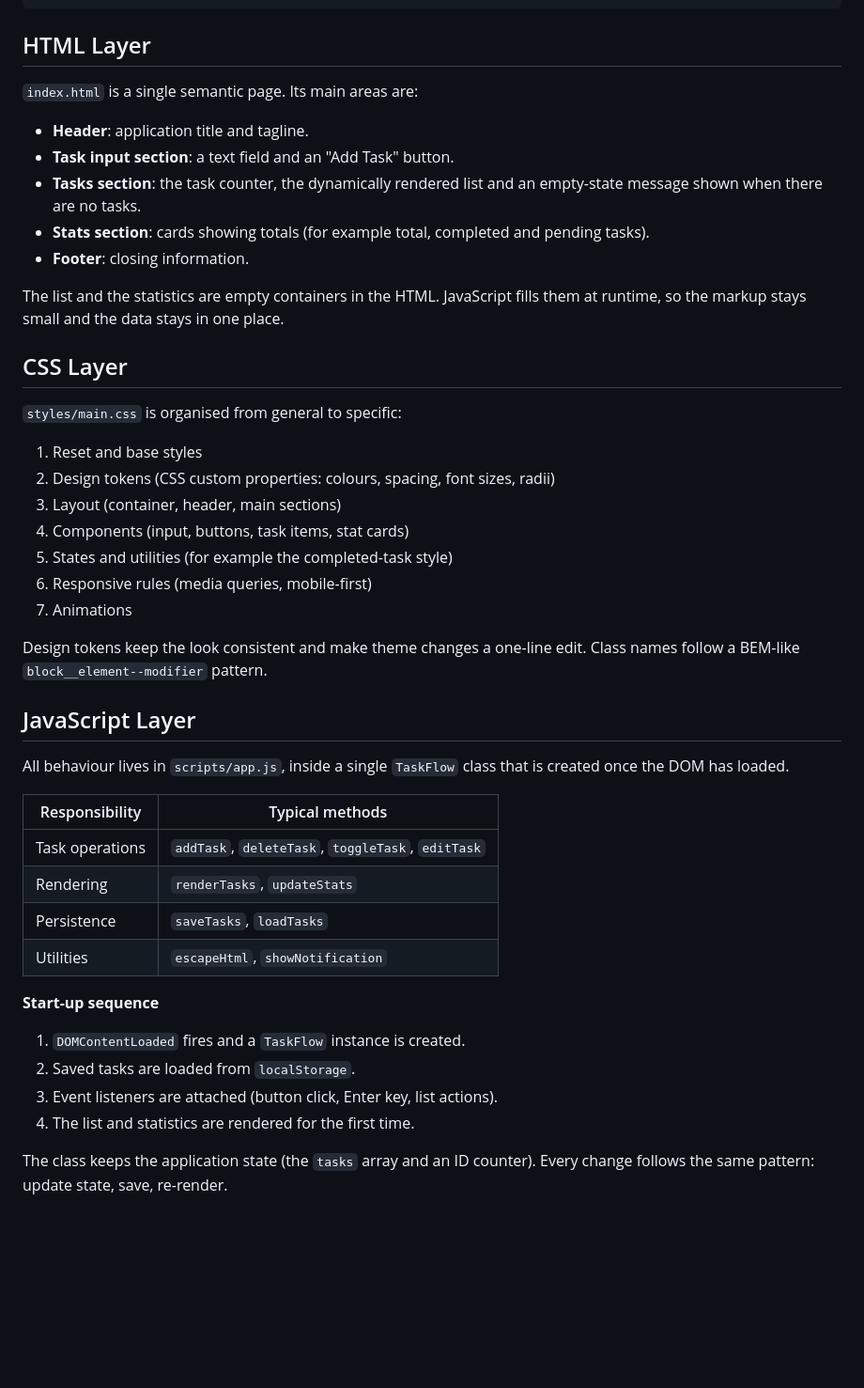
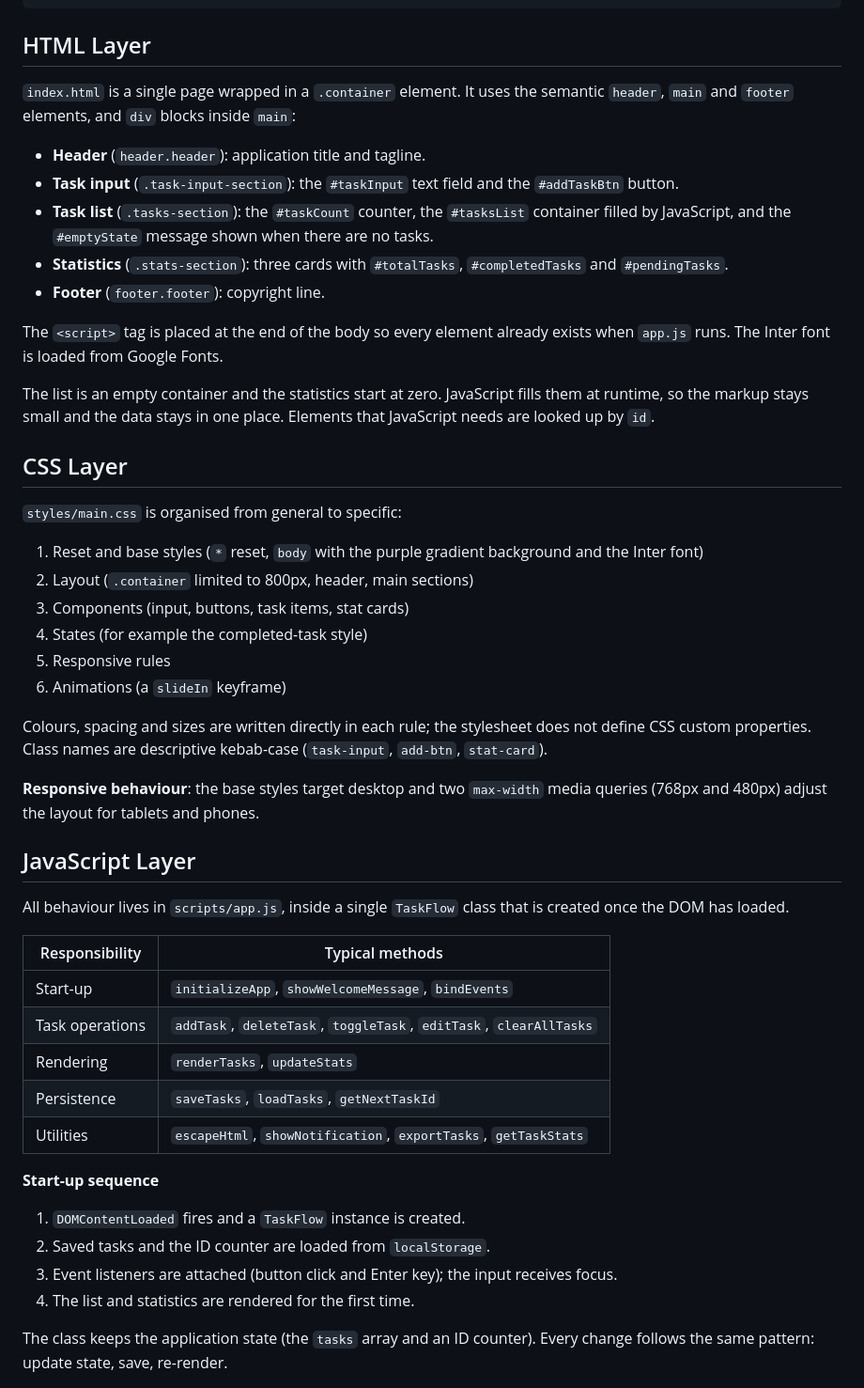
Before and after one commit to thomas-more-devops/taskflow-group-3-IADI3, a Markdown page: docs/ARCHITECTURE.md, the part around one of its changes. Shown at 94% size. GitHub-like rendering; blank space fills up the shorter version.

Commit message:
docs: align architecture and contributing guides with the actual code

```diff
--- a/docs/ARCHITECTURE.md
+++ b/docs/ARCHITECTURE.md
@@ -50,29 +50,32 @@ taskflow/
 
 ## HTML Layer
 
-`index.html` is a single semantic page. Its main areas are:
+`index.html` is a single page wrapped in a `.container` element. It uses the semantic `header`, `main` and `footer` elements, and `div` blocks inside `main`:
 
-- **Header**: application title and tagline.
-- **Task input section**: a text field and an "Add Task" button.
-- **Tasks section**: the task counter, the dynamically rendered list and an empty-state message shown when there are no tasks.
-- **Stats section**: cards showing totals (for example total, completed and pending tasks).
-- **Footer**: closing information.
+- **Header** (`header.header`): application title and tagline.
+- **Task input** (`.task-input-section`): the `#taskInput` text field and the `#addTaskBtn` button.
+- **Task list** (`.tasks-section`): the `#taskCount` counter, the `#tasksList` container filled by JavaScript, and the `#emptyState` message shown when there are no tasks.
+- **Statistics** (`.stats-section`): three cards with `#totalTasks`, `#completedTasks` and `#pendingTasks`.
+- **Footer** (`footer.footer`): copyright line.
 
-The list and the statistics are empty containers in the HTML. JavaScript fills them at runtime, so the markup stays small and the data stays in one place.
+The `<script>` tag is placed at the end of the body so every element already exists when `app.js` runs. The Inter font is loaded from Google Fonts.
+
+The list is an empty container and the statistics start at zero. JavaScript fills them at runtime, so the markup stays small and the data stays in one place. Elements that JavaScript needs are looked up by `id`.
 
 ## CSS Layer
 
 `styles/main.css` is organised from general to specific:
 
-1. Reset and base styles
-2. Design tokens (CSS custom properties: colours, spacing, font sizes, radii)
-3. Layout (container, header, main sections)
-4. Components (input, buttons, task items, stat cards)
-5. States and utilities (for example the completed-task style)
-6. Responsive rules (media queries, mobile-first)
-7. Animations
+1. Reset and base styles (`*` reset, `body` with the purple gradient background and the Inter font)
+2. Layout (`.container` limited to 800px, header, main sections)
+3. Components (input, buttons, task items, stat cards)
+4. States (for example the completed-task style)
+5. Responsive rules
+6. Animations (a `slideIn` keyframe)
 
-Design tokens keep the look consistent and make theme changes a one-line edit. Class names follow a BEM-like `block__element--modifier` pattern.
+Colours, spacing and sizes are written directly in each rule; the stylesheet does not define CSS custom properties. Class names are descriptive kebab-case (`task-input`, `add-btn`, `stat-card`).
+
+**Responsive behaviour**: the base styles target desktop and two `max-width` media queries (768px and 480px) adjust the layout for tablets and phones.
 
 ## JavaScript Layer
 
@@ -80,16 +83,17 @@ All behaviour lives in `scripts/app.js`, inside a single `TaskFlow` class that i
 
 | Responsibility | Typical methods |
 | --- | --- |
-| Task operations | `addTask`, `deleteTask`, `toggleTask`, `editTask` |
+| Start-up | `initializeApp`, `showWelcomeMessage`, `bindEvents` |
+| Task operations | `addTask`, `deleteTask`, `toggleTask`, `editTask`, `clearAllTasks` |
 | Rendering | `renderTasks`, `updateStats` |
-| Persistence | `saveTasks`, `loadTasks` |
-| Utilities | `escapeHtml`, `showNotification` |
+| Persistence | `saveTasks`, `loadTasks`, `getNextTaskId` |
+| Utilities | `escapeHtml`, `showNotification`, `exportTasks`, `getTaskStats` |
 
 **Start-up sequence**
 
 1. `DOMContentLoaded` fires and a `TaskFlow` instance is created.
-2. Saved tasks are loaded from `localStorage`.
-3. Event listeners are attached (button click, Enter key, list actions).
+2. Saved tasks and the ID counter are loaded from `localStorage`.
+3. Event listeners are attached (button click and Enter key); the input receives focus.
 4. The list and statistics are rendered for the first time.
 
 The class keeps the application state (the `tasks` array and an ID counter). Every change follows the same pattern: update state, save, re-render.
```
Also changed, not shown: other parts of docs/ARCHITECTURE.md (+13 -10 lines), docs/CONTRIBUTING.md (+4 -4 lines).
